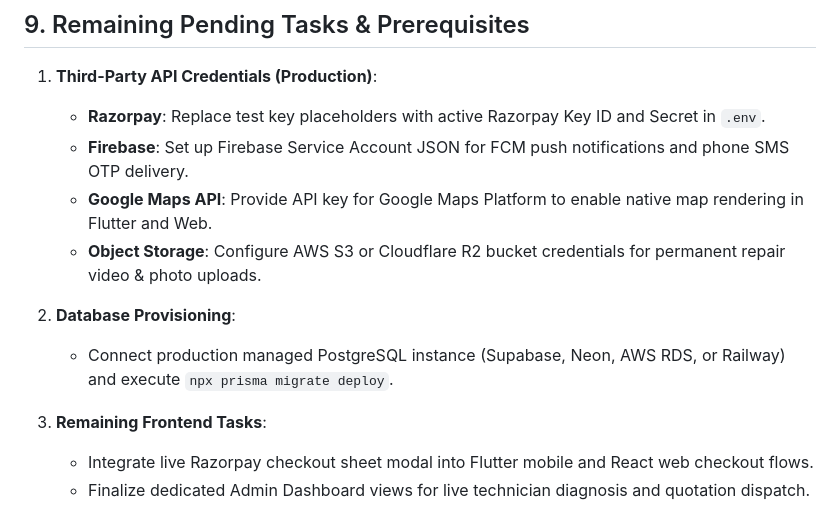
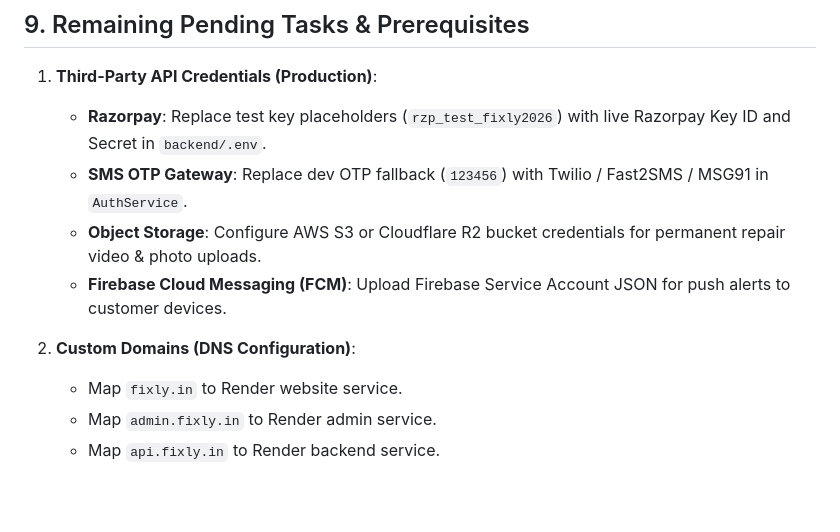
Before and after one commit to AAAStartups/fixly, a Markdown page: plan.md, the part around one of its changes. Rendered like a GitHub page; blank space fills up the shorter version.

```diff
--- a/plan.md
+++ b/plan.md
@@ -730,14 +767,12 @@ model Warranty {
 ## 9. Remaining Pending Tasks & Prerequisites
 
 1. **Third-Party API Credentials (Production)**:
-   * **Razorpay**: Replace test key placeholders with active Razorpay Key ID and Secret in `.env`.
-   * **Firebase**: Set up Firebase Service Account JSON for FCM push notifications and phone SMS OTP delivery.
-   * **Google Maps API**: Provide API key for Google Maps Platform to enable native map rendering in Flutter and Web.
+   * **Razorpay**: Replace test key placeholders (`rzp_test_fixly2026`) with live Razorpay Key ID and Secret in `backend/.env`.
+   * **SMS OTP Gateway**: Replace dev OTP fallback (`123456`) with Twilio / Fast2SMS / MSG91 in `AuthService`.
    * **Object Storage**: Configure AWS S3 or Cloudflare R2 bucket credentials for permanent repair video & photo uploads.
+   * **Firebase Cloud Messaging (FCM)**: Upload Firebase Service Account JSON for push alerts to customer devices.
 
-2. **Database Provisioning**:
-   * Connect production managed PostgreSQL instance (Supabase, Neon, AWS RDS, or Railway) and execute `npx prisma migrate deploy`.
-
-3. **Remaining Frontend Tasks**:
-   * Integrate live Razorpay checkout sheet modal into Flutter mobile and React web checkout flows.
-   * Finalize dedicated Admin Dashboard views for live technician diagnosis and quotation dispatch.
+2. **Custom Domains (DNS Configuration)**:
+   * Map `fixly.in` to Render website service.
+   * Map `admin.fixly.in` to Render admin service.
+   * Map `api.fixly.in` to Render backend service.
```
Also changed, not shown: other parts of plan.md (+67 -30 lines).
